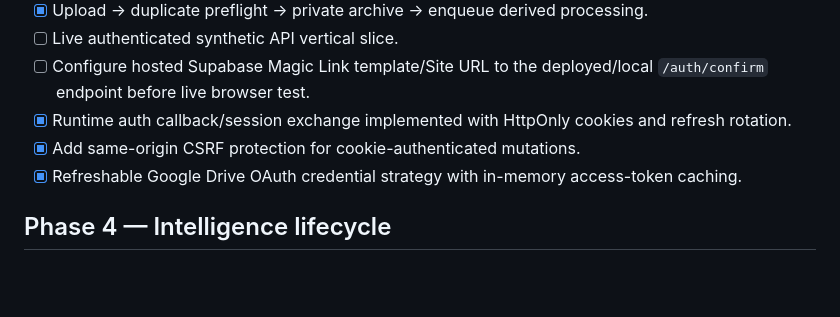
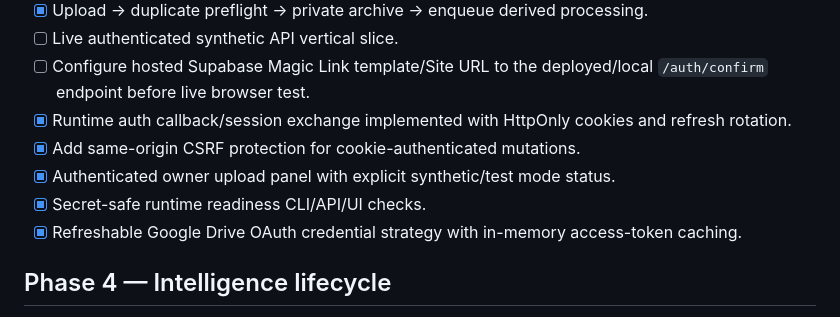
Before and after one commit to zzpsah/digital-letter-registry, a Markdown page: TASKS.md, the part around the change. GitHub-like rendering; blank space fills up the shorter version.

Commit message:
docs: mark owner upload and readiness tooling complete

```diff
--- a/TASKS.md
+++ b/TASKS.md
@@ -72,6 +72,8 @@
 - [ ] Configure hosted Supabase Magic Link template/Site URL to the deployed/local `/auth/confirm` endpoint before live browser test.
 - [x] Runtime auth callback/session exchange implemented with HttpOnly cookies and refresh rotation.
 - [x] Add same-origin CSRF protection for cookie-authenticated mutations.
+- [x] Authenticated owner upload panel with explicit synthetic/test mode status.
+- [x] Secret-safe runtime readiness CLI/API/UI checks.
 - [x] Refreshable Google Drive OAuth credential strategy with in-memory access-token caching.
 
 ## Phase 4 — Intelligence lifecycle
```
